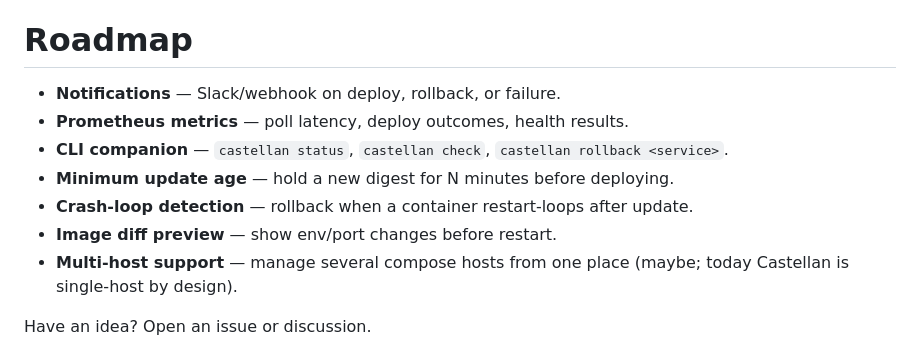
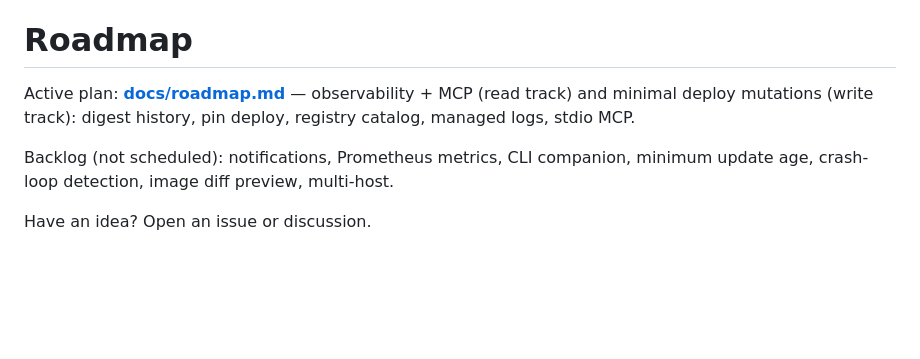
Before and after one commit to logfoxai/castellan, a Markdown page: README.md, the part around the change. Rendered like a GitHub page; blank space fills up the shorter version.

```diff
--- a/README.md
+++ b/README.md
@@ -428,13 +428,9 @@ Served at `/` when `api.enabled` and `api.dashboard` are both `true` (the defaul
 
 # Roadmap
 
-- **Notifications** — Slack/webhook on deploy, rollback, or failure.
-- **Prometheus metrics** — poll latency, deploy outcomes, health results.
-- **CLI companion** — `castellan status`, `castellan check`, `castellan rollback <service>`.
-- **Minimum update age** — hold a new digest for N minutes before deploying.
-- **Crash-loop detection** — rollback when a container restart-loops after update.
-- **Image diff preview** — show env/port changes before restart.
-- **Multi-host support** — manage several compose hosts from one place (maybe; today Castellan is single-host by design).
+Active plan: **[docs/roadmap.md](docs/roadmap.md)** — observability + MCP (read track) and minimal deploy mutations (write track): digest history, pin deploy, registry catalog, managed logs, stdio MCP.
+
+Backlog (not scheduled): notifications, Prometheus metrics, CLI companion, minimum update age, crash-loop detection, image diff preview, multi-host.
 
 Have an idea? Open an issue or discussion.
 
```
Also changed, not shown: docs/roadmap.md (added, +282 -0 lines).
